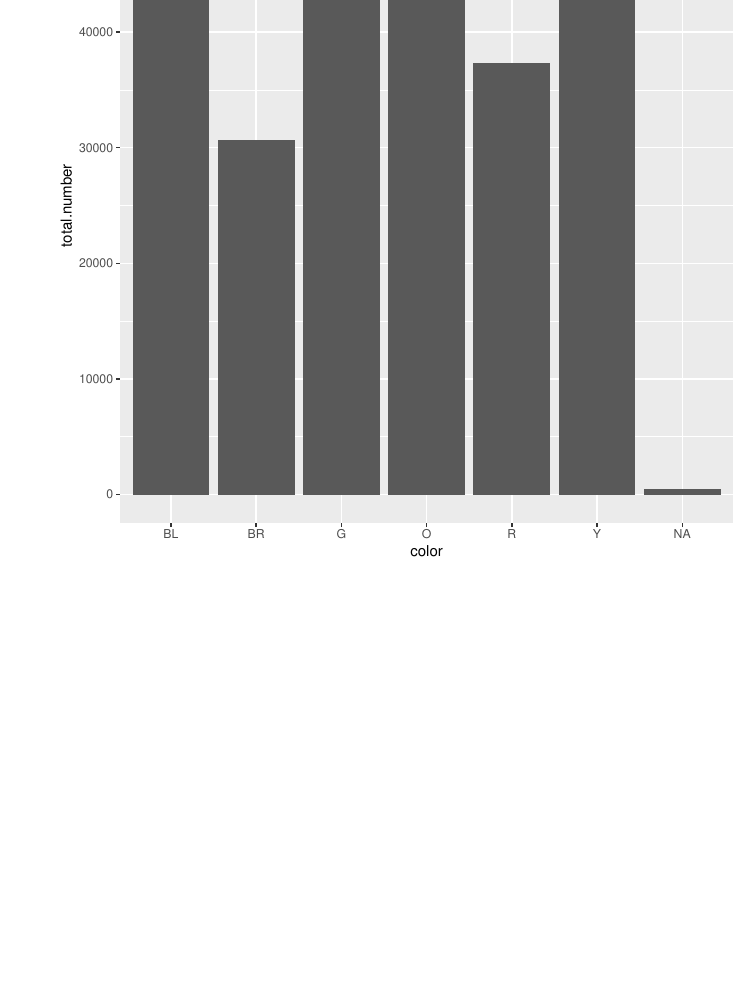
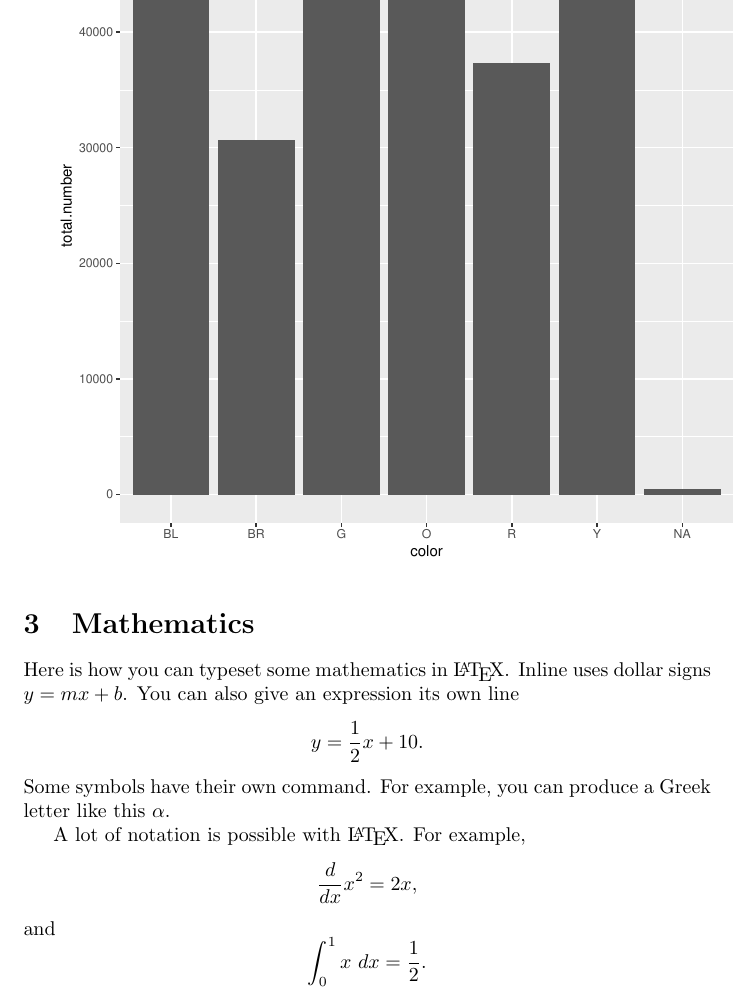
Before and after one commit to Mclnol16/UoSDataSci, a LaTeX document (code/sampleProject/sampleReport.tex): part of page 3 of 3 before the commit and part of page 3 of 4 after it, cut so that both start at the same text, the shorter picture padded with empty space. Compiled offline with pdfLaTeX.

Commit message:
updated sample report

```diff
--- a/code/sampleProject/sampleReport.tex
+++ b/code/sampleProject/sampleReport.tex
@@ -152,6 +152,17 @@ Now let's create a bar plot:
 
 \end{knitrout}
 
+\section{Mathematics}
+
+Here is how you can typeset some mathematics in \LaTeX. Inline uses dollar signs $y = mx + b$. You can also give an expression its own line
+\[ y = \frac{1}{2}x + 10. \]
+Some symbols have their own command. For example, you can produce a Greek letter like this $\alpha$.
+
+A lot of notation is possible with \LaTeX. For example,
+\[ \frac{d}{dx}x^2 = 2x,  \]
+and
+\[ \int_{0}^{1}x\ dx = \frac{1}{2}. \]
+
 \section{Conclusion}
 ``I always thought something was fundamentally wrong with the universe'' \citep{adams1995hitchhiker}
 
```
Also changed, not shown: code/sampleProject/sampleReport-concordance.tex (+1 -1 lines), code/sampleProject/figure/unnamed-chunk-5-1.pdf, code/sampleProject/sampleReport.pdf, 3 other files.
